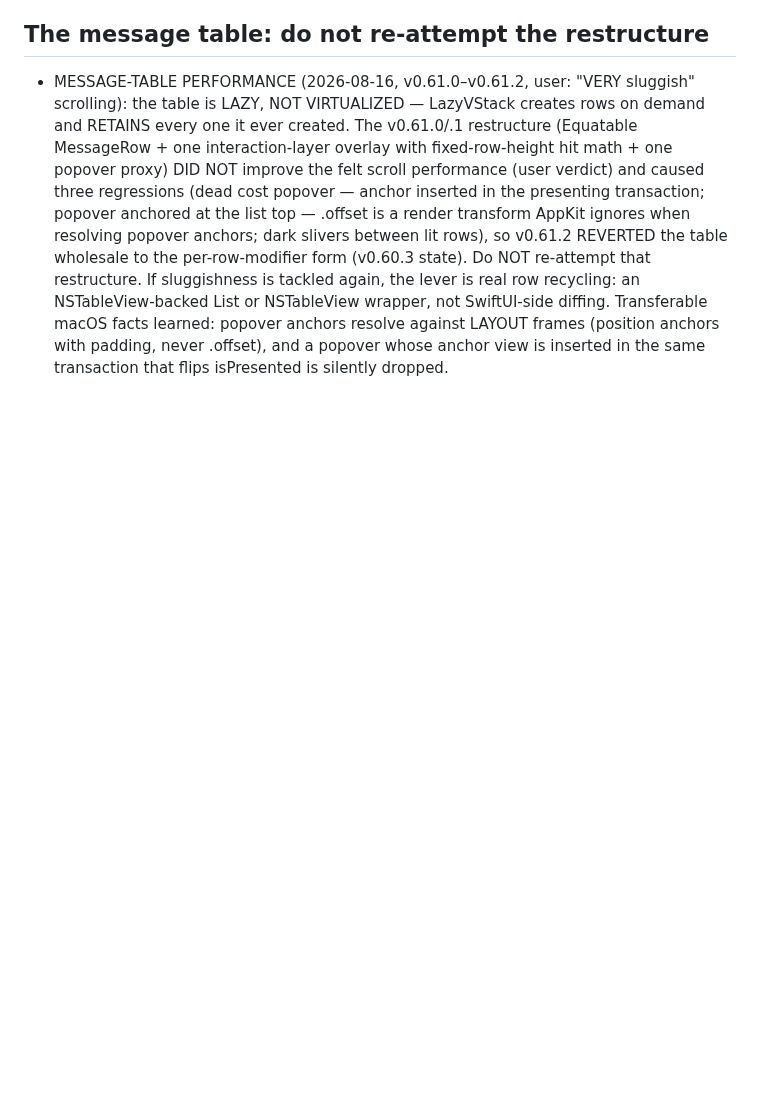
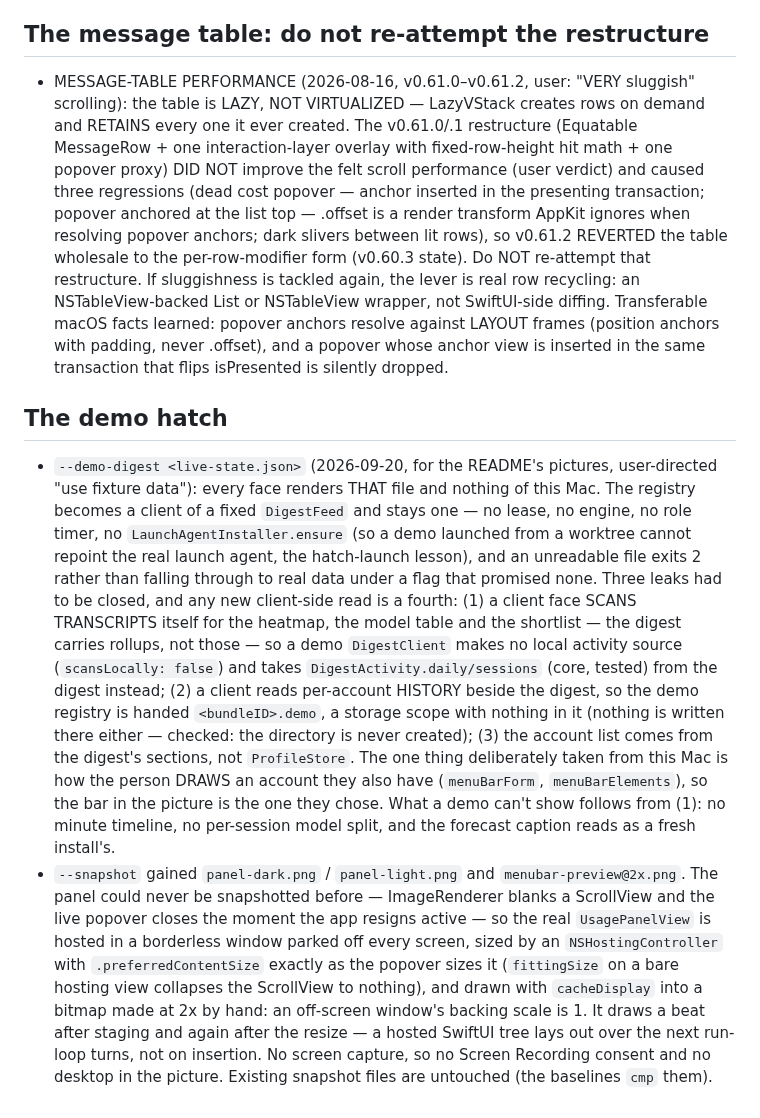
Before and after one commit to avihut/coding-agent-usage-tracker, a Markdown page: docs/UI.md, the part around the change. Rendered like a GitHub page; blank space fills up the shorter version.

```diff
--- a/docs/UI.md
+++ b/docs/UI.md
@@ -438,3 +438,42 @@ per-harness geometry of the bar is in [HARNESSES.md](HARNESSES.md).
   padding, never .offset), and a popover whose anchor view is
   inserted in the same transaction that flips isPresented is silently
   dropped.
+
+## The demo hatch
+
+- `--demo-digest <live-state.json>` (2026-09-20, for the README's pictures,
+  user-directed "use fixture data"): every face renders THAT file and
+  nothing of this Mac. The registry becomes a client of a fixed
+  `DigestFeed` and stays one — no lease, no engine, no role timer, no
+  `LaunchAgentInstaller.ensure` (so a demo launched from a worktree cannot
+  repoint the real launch agent, the hatch-launch lesson), and an
+  unreadable file exits 2 rather than falling through to real data under a
+  flag that promised none. Three leaks had to be closed, and any new
+  client-side read is a fourth: (1) a client face SCANS TRANSCRIPTS itself
+  for the heatmap, the model table and the shortlist — the digest carries
+  rollups, not those — so a demo `DigestClient` makes no local activity
+  source (`scansLocally: false`) and takes `DigestActivity.daily/sessions`
+  (core, tested) from the digest instead; (2) a client reads per-account
+  HISTORY beside the digest, so the demo registry is handed
+  `<bundleID>.demo`, a storage scope with nothing in it (nothing is
+  written there either — checked: the directory is never created);
+  (3) the account list comes from the digest's sections, not
+  `ProfileStore`. The one thing deliberately taken from this Mac is how
+  the person DRAWS an account they also have (`menuBarForm`,
+  `menuBarElements`), so the bar in the picture is the one they chose.
+  What a demo can't show follows from (1): no minute timeline, no
+  per-session model split, and the forecast caption reads as a fresh
+  install's.
+- `--snapshot` gained `panel-dark.png` / `panel-light.png` and
+  `menubar-preview@2x.png`. The panel could never be snapshotted before —
+  ImageRenderer blanks a ScrollView and the live popover closes the moment
+  the app resigns active — so the real `UsagePanelView` is hosted in a
+  borderless window parked off every screen, sized by an
+  `NSHostingController` with `.preferredContentSize` exactly as the popover
+  sizes it (`fittingSize` on a bare hosting view collapses the ScrollView
+  to nothing), and drawn with `cacheDisplay` into a bitmap made at 2x by
+  hand: an off-screen window's backing scale is 1. It draws a beat after
+  staging and again after the resize — a hosted SwiftUI tree lays out over
+  the next run-loop turns, not on insertion. No screen capture, so no
+  Screen Recording consent and no desktop in the picture. Existing
+  snapshot files are untouched (the baselines `cmp` them).
```
Also changed, not shown: README.md (+13 -4 lines), docs/WORKFLOW.md (+26 -14 lines), docs/media/cli.gif, docs/media/menubar-dark.png (added), docs/media/menubar-light.png (added), docs/media/tui.gif, 9 other files.
